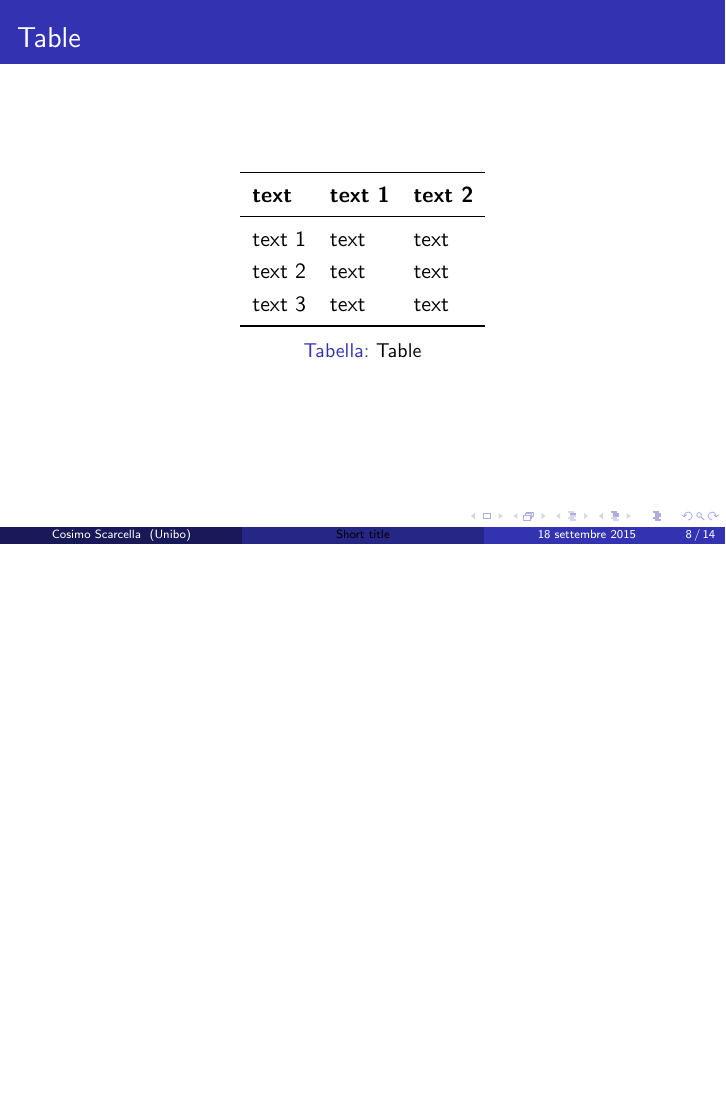
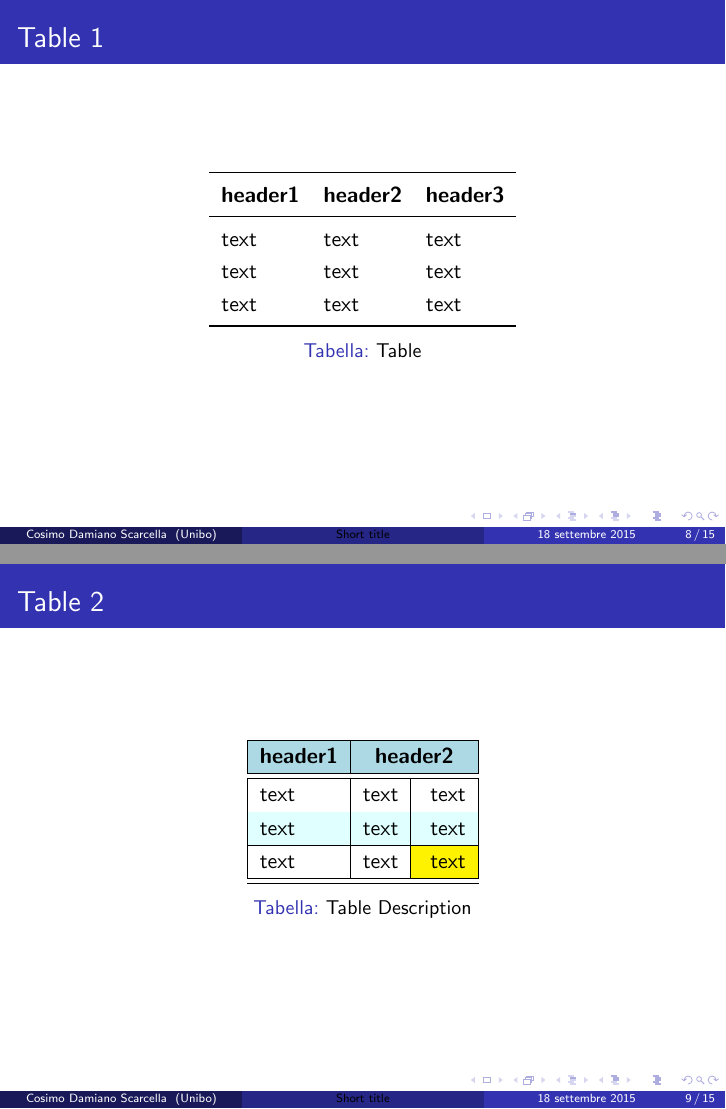
Before and after one commit to cosimoscarcella/LaTeX_Template, LaTeX slides (Presentations/Beamer_Template.tex): page 8 of 14 before the commit and pages 8 and 9 of 15 after it, the two joined at a grey line, the shorter picture padded with empty space. Compiled offline with pdfLaTeX.

Commit message:
Beamer Tables fix

```diff
--- a/Presentations/Beamer_Template.tex
+++ b/Presentations/Beamer_Template.tex
@@ -10,7 +10,7 @@
 %	PACKAGES AND THEMES
 %----------------------------------------------------------------------------------------
 
-\documentclass{beamer}
+\documentclass[xcolor=table]{beamer}
 %\documentclass[handout]{beamer} %Product printable version of presentation
 
 \usepackage[utf8]{inputenc}
@@ -20,6 +20,7 @@
 \usepackage{amssymb}
 \usepackage{hyperref}
 \usepackage{graphicx}
+\usepackage[table]{xcolor}
 \usepackage{wrapfig}
 \usepackage{float}
 \usepackage{caption}
@@ -87,0 +86,4 @@
+    pdfauthor={Cosimo Damiano Scarcella},  	% author
+    pdfsubject={MySubject},   				% subject of the document
+    pdfcreator={Cosimo Damiano Scarcella}, 	% creator of the document
+    pdfproducer={Cosimo Damiano Scarcella},	% producer of the document
@@ -154,7 +165,7 @@
 
 \title[Short title]{Full Title of the Talk} % The short title appears at the bottom of every slide, the full title is only on the title page
 
-\author{Cosimo Scarcella} % Your name
+\author{Cosimo Damiano Scarcella} % Your name
 \institute[Unibo] % Your institution as it will appear on the bottom of every slide, may be shorthand to save space
 {
 Università di Bologna\\ % Your institution for the title page
@@ -278,18 +289,19 @@ text
 
 \end{columns}
 \end{frame}
+
 %------------------------------------------------
 
 \begin{frame}
-\frametitle{Table}
+\frametitle{Table 1}
 \begin{table}
 \begin{tabular}{l l l}
 \toprule
-\textbf{text} & \textbf{text 1} & \textbf{text 2}\\
+\textbf{header1} & \textbf{header2} & \textbf{header3}\\
 \midrule
-text 1 & text & text \\
-text 2 & text & text \\
-text 3 & text & text \\
+text & text & text \\
+text & text & text \\
+text & text & text \\
 \bottomrule
 \end{tabular}
 \caption{Table}
@@ -297,6 +309,47 @@ text 3 & text & text \\
 \end{frame}
 
 %------------------------------------------------
+
+\begin{frame}
+\frametitle{Table 2}
+\begin{table}[h]
+\begin{center}		                    % center table
+\rowcolors{1}{white}{lightcyan}			% \rowcolors{<starting row>}{<odd color>}{<even color>}
+\begin{tabular}[c]{|l|c|r|}             % three columns with vertical lines
+										% [b]: bottom
+										% [c]: center (default)
+										% [t]: top
+										% l: left-justified column
+										% c: centered column
+										% r: right-justified column
+										% |: vertical line
+										% ||: double vertical line
+										% p{'width'}: paragraph column with text vertically aligned at the top
+										% m{'width'}: paragraph column with text vertically aligned in the middle (requires array package)
+										% b{'width'}: paragraph column with text vertically aligned at the bottom (requires array package)
+										% \newline: start a new line within a cell (in a paragraph column)
+										% \cline{i-j}: partial horizontal line beginning in column i and ending in column j
+
+\hline                           		% inserts a horizontal line
+\rowcolor{lightblue}
+\textbf{header1} & \multicolumn{2}{c|}{\textbf{header2}}\\ % & separating columns
+\cline{2-3}
+\hline \hline                           % insert two horizontal lines
+text & text & text\\          			% \\ start new row
+\hline                                  % insert a horizontal line
+text & text & text\\          			% \\ start new row
+\hline                                  % insert a horizontal line
+text & text & \cellcolor{yellow} text\\
+\hline \hline                           % insert two horizontal lines
+
+\end{tabular}
+\caption{Table Description}
+\end{center}
+\end{table}
+\end{frame}
+
+%------------------------------------------------
+
 
 \begin{frame}
 \frametitle{Theorem}
@@ -343,7 +396,7 @@ text \cite{p1}.
 \frametitle{References}
 \footnotesize{
 \begin{thebibliography}{99} % Beamer does not support BibTeX so references must be inserted manually as below
-\bibitem[Cosimo, 2015]{p1} Cosimo Scarcella (2015)
+\bibitem[Cosimo, 2015]{p1} Cosimo Damiano Scarcella (2015)
 \newblock Title of the publication
 \newblock \emph{Journal Name} 12(3), 45 -- 678.
 \end{thebibliography}
```
Also changed, not shown: Presentations/Beamer_Template.tex (98 more changed lines).
